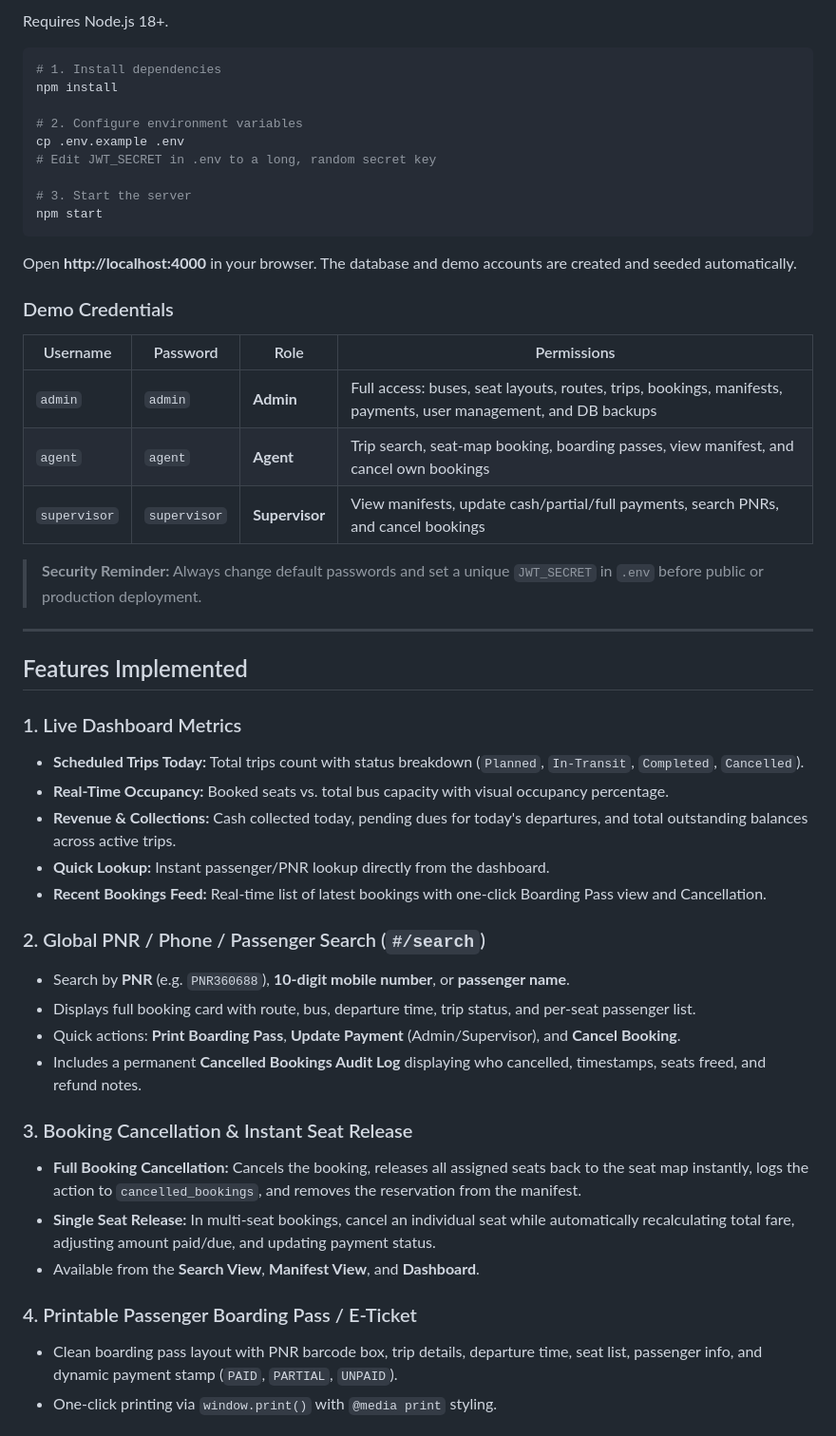
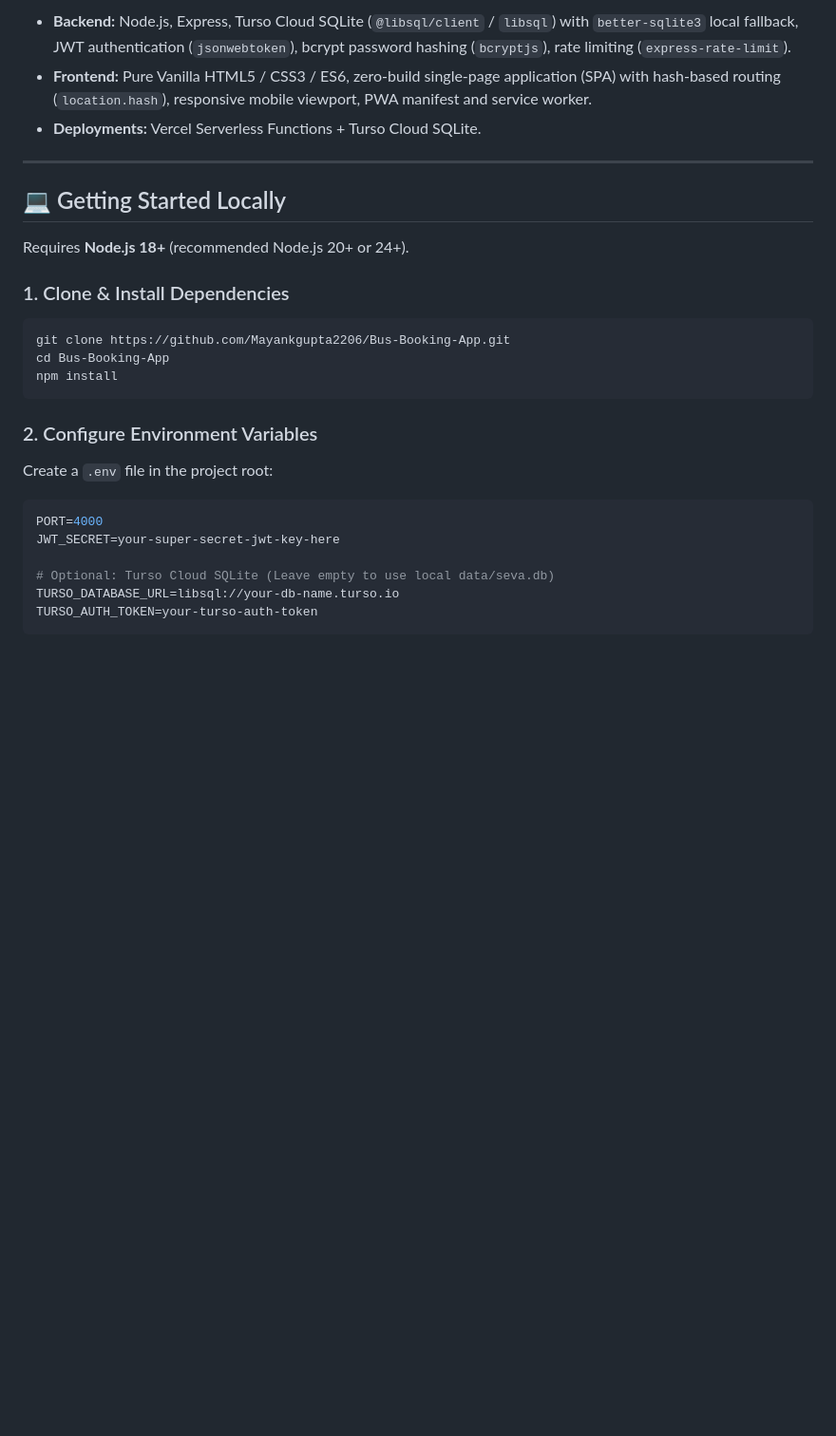
Before and after one commit to Mayankgupta2206/Bus-Booking-App, a Markdown page: README.md, the part around one of its changes. Shown at 95% size. GitHub-like rendering; blank space fills up the shorter version.

````diff
--- a/README.md
+++ b/README.md
@@ -18,53 +55,29 @@ Node.js/Express API backed by SQLite (`better-sqlite3`), with a zero-build HTML/
 
-Requires Node.js 18+.
-
-```bash
-# 1. Install dependencies
-npm install
-
-# 2. Configure environment variables
-cp .env.example .env
-# Edit JWT_SECRET in .env to a long, random secret key
-
-# 3. Start the server
-npm start
-```
-
-Open **http://localhost:4000** in your browser. The database and demo accounts are created and seeded automatically.
-
-### Demo Credentials
-
-| Username | Password | Role | Permissions |
-|---|---|---|---|
-| `admin` | `admin` | **Admin** | Full access: buses, seat layouts, routes, trips, bookings, manifests, payments, user management, and DB backups |
-| `agent` | `agent` | **Agent** | Trip search, seat-map booking, boarding passes, view manifest, and cancel own bookings |
-| `supervisor` | `supervisor` | **Supervisor** | View manifests, update cash/partial/full payments, search PNRs, and cancel bookings |
-
-> **Security Reminder:** Always change default passwords and set a unique `JWT_SECRET` in `.env` before public or production deployment.
+- **Backend:** Node.js, Express, Turso Cloud SQLite (`@libsql/client` / `libsql`) with `better-sqlite3` local fallback, JWT authentication (`jsonwebtoken`), bcrypt password hashing (`bcryptjs`), rate limiting (`express-rate-limit`).
+- **Frontend:** Pure Vanilla HTML5 / CSS3 / ES6, zero-build single-page application (SPA) with hash-based routing (`location.hash`), responsive mobile viewport, PWA manifest and service worker.
+- **Deployments:** Vercel Serverless Functions + Turso Cloud SQLite.
 
 ---
 
-## Features Implemented
+## 💻 Getting Started Locally
 
-### 1. Live Dashboard Metrics
-- **Scheduled Trips Today:** Total trips count with status breakdown (`Planned`, `In-Transit`, `Completed`, `Cancelled`).
-- **Real-Time Occupancy:** Booked seats vs. total bus capacity with visual occupancy percentage.
-- **Revenue & Collections:** Cash collected today, pending dues for today's departures, and total outstanding balances across active trips.
-- **Quick Lookup:** Instant passenger/PNR lookup directly from the dashboard.
-- **Recent Bookings Feed:** Real-time list of latest bookings with one-click Boarding Pass view and Cancellation.
+Requires **Node.js 18+** (recommended Node.js 20+ or 24+).
 
-### 2. Global PNR / Phone / Passenger Search (`#/search`)
-- Search by **PNR** (e.g. `PNR360688`), **10-digit mobile number**, or **passenger name**.
-- Displays full booking card with route, bus, departure time, trip status, and per-seat passenger list.
-- Quick actions: **Print Boarding Pass**, **Update Payment** (Admin/Supervisor), and **Cancel Booking**.
-- Includes a permanent **Cancelled Bookings Audit Log** displaying who cancelled, timestamps, seats freed, and refund notes.
+### 1. Clone & Install Dependencies
+```bash
+git clone https://github.com/Mayankgupta2206/Bus-Booking-App.git
+cd Bus-Booking-App
+npm install
+```
 
-### 3. Booking Cancellation & Instant Seat Release
-- **Full Booking Cancellation:** Cancels the booking, releases all assigned seats back to the seat map instantly, logs the action to `cancelled_bookings`, and removes the reservation from the manifest.
-- **Single Seat Release:** In multi-seat bookings, cancel an individual seat while automatically recalculating total fare, adjusting amount paid/due, and updating payment status.
-- Available from the **Search View**, **Manifest View**, and **Dashboard**.
+### 2. Configure Environment Variables
+Create a `.env` file in the project root:
+```env
+PORT=4000
+JWT_SECRET=your-super-secret-jwt-key-here
 
-### 4. Printable Passenger Boarding Pass / E-Ticket
-- Clean boarding pass layout with PNR barcode box, trip details, departure time, seat list, passenger info, and dynamic payment stamp (`PAID`, `PARTIAL`, `UNPAID`).
-- One-click printing via `window.print()` with `@media print` styling.
+# Optional: Turso Cloud SQLite (Leave empty to use local data/seva.db)
+TURSO_DATABASE_URL=libsql://your-db-name.turso.io
+TURSO_AUTH_TOKEN=your-turso-auth-token
+```
 
````
Also changed, not shown: other parts of README.md (+148 -107 lines).
